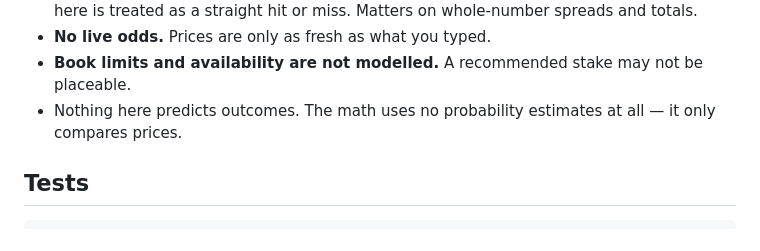
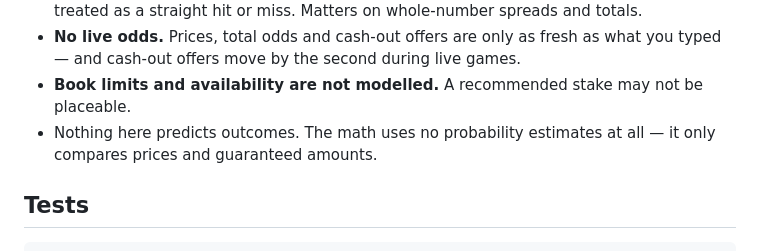
Before and after one commit to bkamisar/Hedgemaster, a Markdown page: README.md, the part around one of its changes. GitHub-like rendering.

```diff
--- a/README.md
+++ b/README.md
@@ -78,10 +98,11 @@ Full derivation: `docs/superpowers/specs/2026-09-13-parlay-hedge-analyzer-design
   every leg here is treated as a straight hit or miss. Matters on whole-number
   spreads and totals.
-- **No live odds.** Prices are only as fresh as what you typed.
+- **No live odds.** Prices, total odds and cash-out offers are only as fresh as
+  what you typed — and cash-out offers move by the second during live games.
 - **Book limits and availability are not modelled.** A recommended stake may
   not be placeable.
 - Nothing here predicts outcomes. The math uses no probability estimates at
-  all — it only compares prices.
+  all — it only compares prices and guaranteed amounts.
 
 ## Tests
 
```
Also changed, not shown: other parts of README.md (+47 -27 lines).
